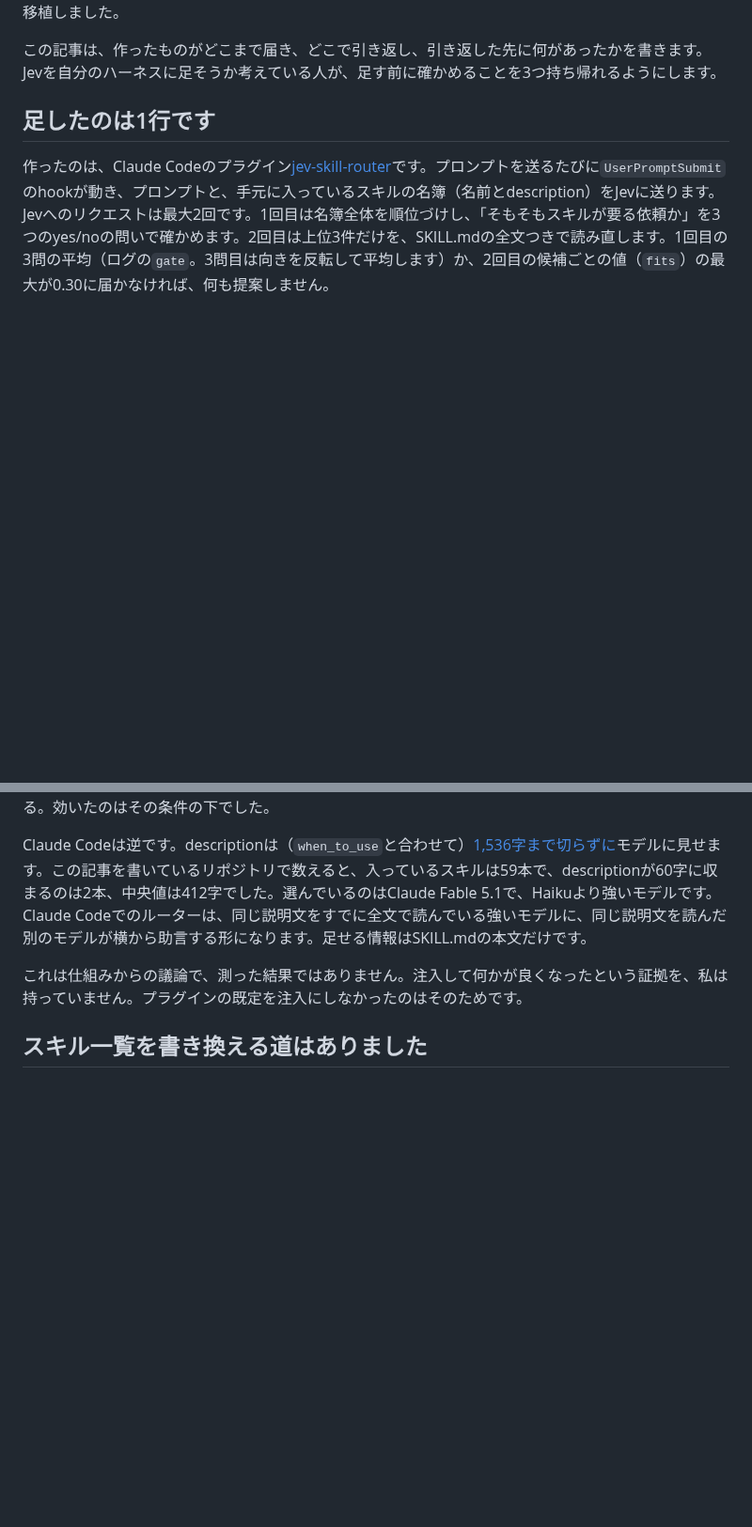
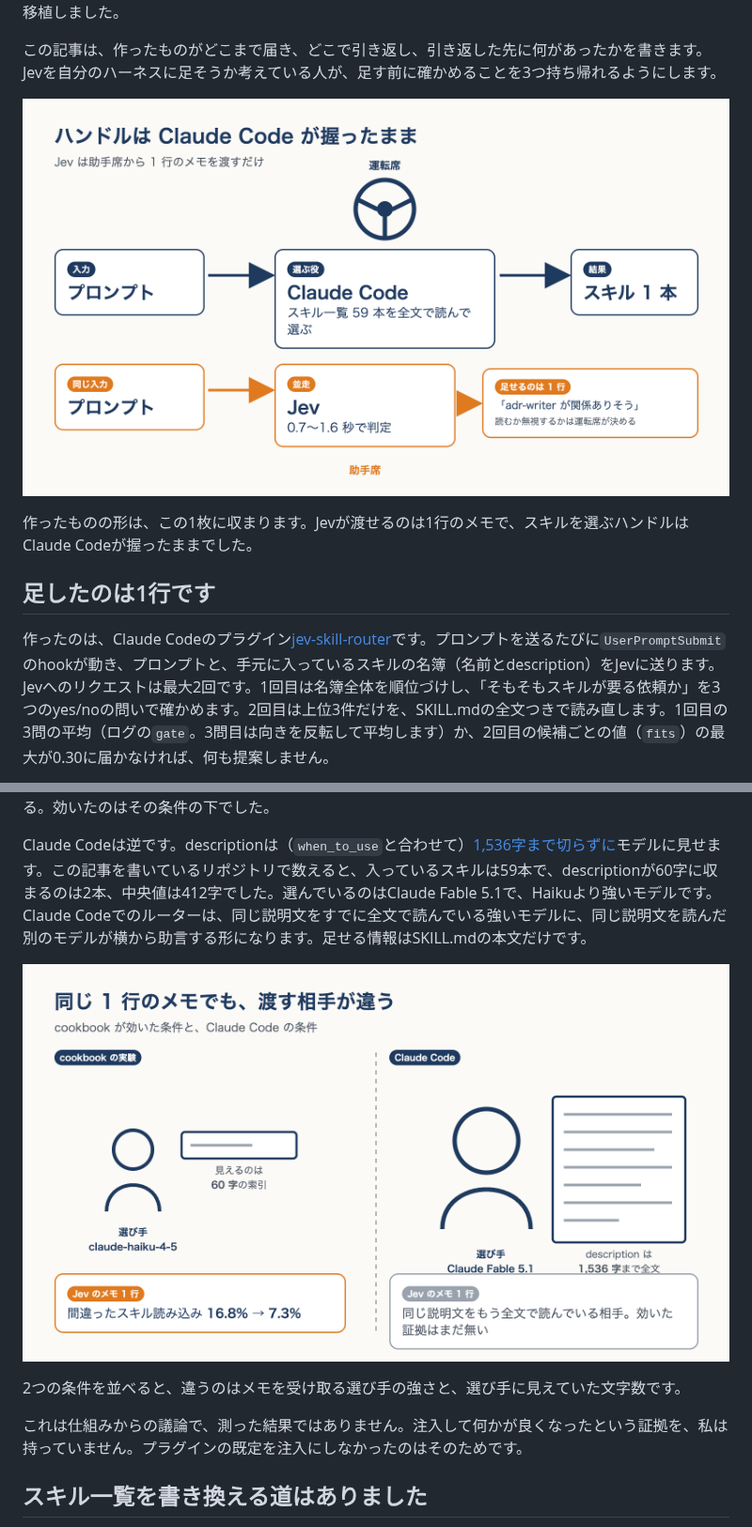
Before and after one commit to shimo4228/zenn-content, a Markdown page: articles/jev-retrofit-limits.md, 2 parts joined by grey strips. Shown at 94% size. Drawn GitHub-style; pictures changed too: images/jev-retrofit-limits-conditions.png (added), images/jev-retrofit-limits-hero.png (added); blank space fills up the shorter version.

```diff
--- a/articles/jev-retrofit-limits.md
+++ b/articles/jev-retrofit-limits.md
@@ -14,6 +14,10 @@ published_at: 2026-09-21 19:42
 それでも2026年9月21日は、好奇心が勝ちました。Jevは、文章を書かず、型の付いた問いに確率だけを返すモデルです。この日、Jevを作っているTypeSafeの[スキル提案のcookbook](https://docs.typesafe.ai/cookbooks/skill_suggestion.md)をClaude Codeのhookに移植しました。
 
 この記事は、作ったものがどこまで届き、どこで引き返し、引き返した先に何があったかを書きます。Jevを自分のハーネスに足そうか考えている人が、足す前に確かめることを3つ持ち帰れるようにします。
+
+![1行足しても、スキルを選ぶ役はClaude Codeが持ったままで、Jevの判定は横を並走している](/images/jev-retrofit-limits-hero.png)
+
+作ったものの形は、この1枚に収まります。Jevが渡せるのは1行のメモで、スキルを選ぶハンドルはClaude Codeが握ったままでした。
 
 ## 足したのは1行です
 
@@ -57,6 +61,10 @@ Relevant to the current request: adr-writer. Ignore this if it does not fit what
 
 Claude Codeは逆です。descriptionは（`when_to_use`と合わせて）[1,536字まで切らずに](https://code.claude.com/docs/en/skills)モデルに見せます。この記事を書いているリポジトリで数えると、入っているスキルは59本で、descriptionが60字に収まるのは2本、中央値は412字でした。選んでいるのはClaude Fable 5.1で、Haikuより強いモデルです。Claude Codeでのルーターは、同じ説明文をすでに全文で読んでいる強いモデルに、同じ説明文を読んだ別のモデルが横から助言する形になります。足せる情報はSKILL.mdの本文だけです。
 
+![cookbookの実験は選び手がclaude-haiku-4-5で見えるのは60字の索引、Claude Codeは選び手がClaude Fable 5.1でdescriptionは1,536字まで全文。同じ1行のメモでも渡す相手が違う](/images/jev-retrofit-limits-conditions.png)
+
+2つの条件を並べると、違うのはメモを受け取る選び手の強さと、選び手に見えていた文字数です。
+
 これは仕組みからの議論で、測った結果ではありません。注入して何かが良くなったという証拠を、私は持っていません。プラグインの既定を注入にしなかったのはそのためです。
 
 ## スキル一覧を書き換える道はありました
```
Also changed, not shown: other parts of articles/jev-retrofit-limits.md (+8 -0 lines), images/jev-retrofit-limits-three-roads.png (added), images/jev-retrofit-limits-who-picks.png (added), 5 other files.
